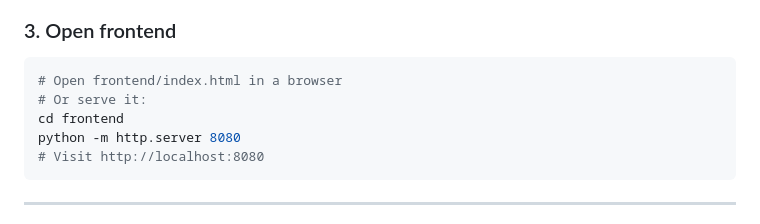
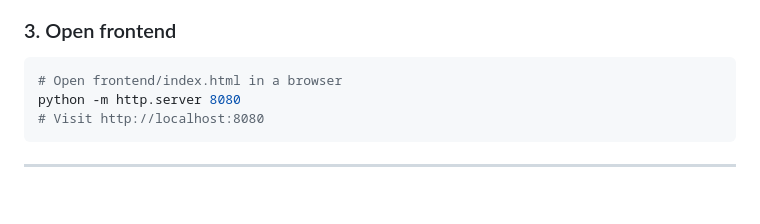
Before and after one commit to Pallapu-Nagaraju/cloud-resource-allocation-simulator, a Markdown page: README.md, the part around the change. GitHub-like rendering; blank space fills up the shorter version.

````diff
--- a/README.md
+++ b/README.md
@@ -152,8 +152,6 @@ python app_v4.py
 ### 3. Open frontend
 ```bash
 # Open frontend/index.html in a browser
-# Or serve it:
-cd frontend
 python -m http.server 8080
 # Visit http://localhost:8080
 ```
````
